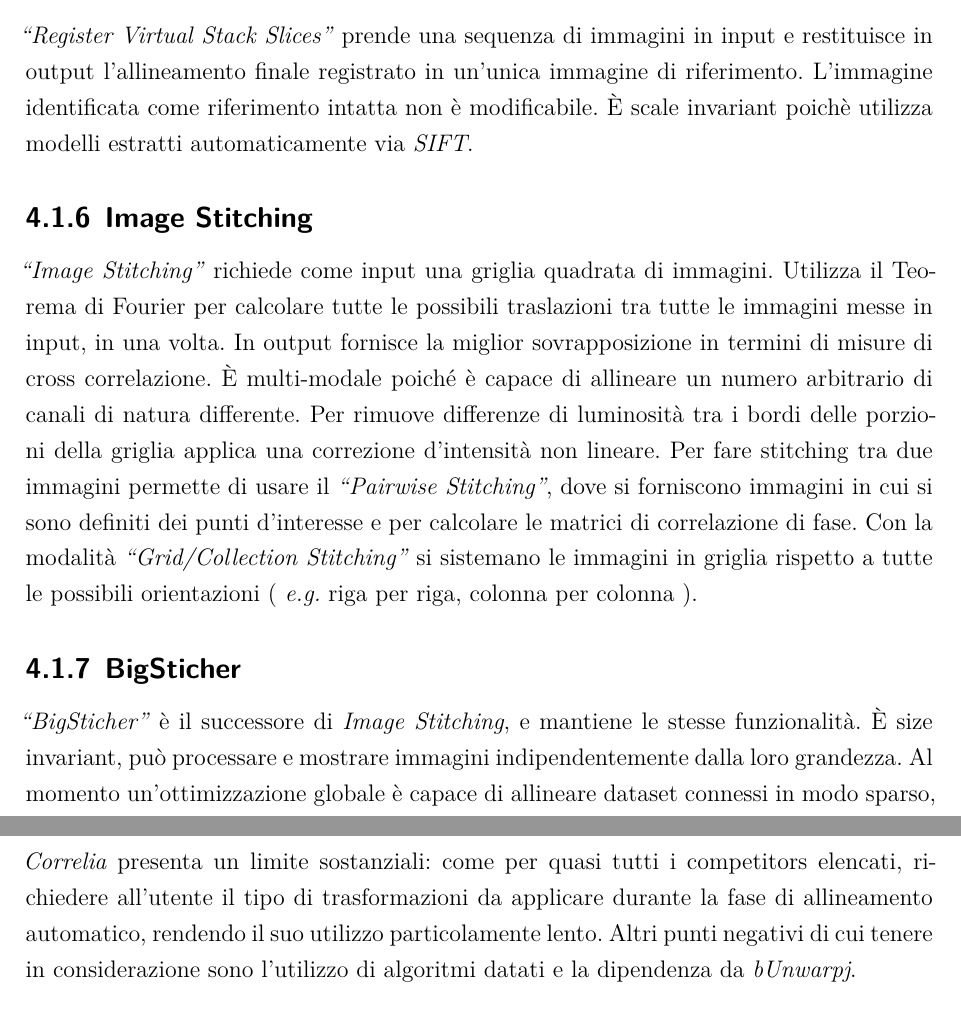
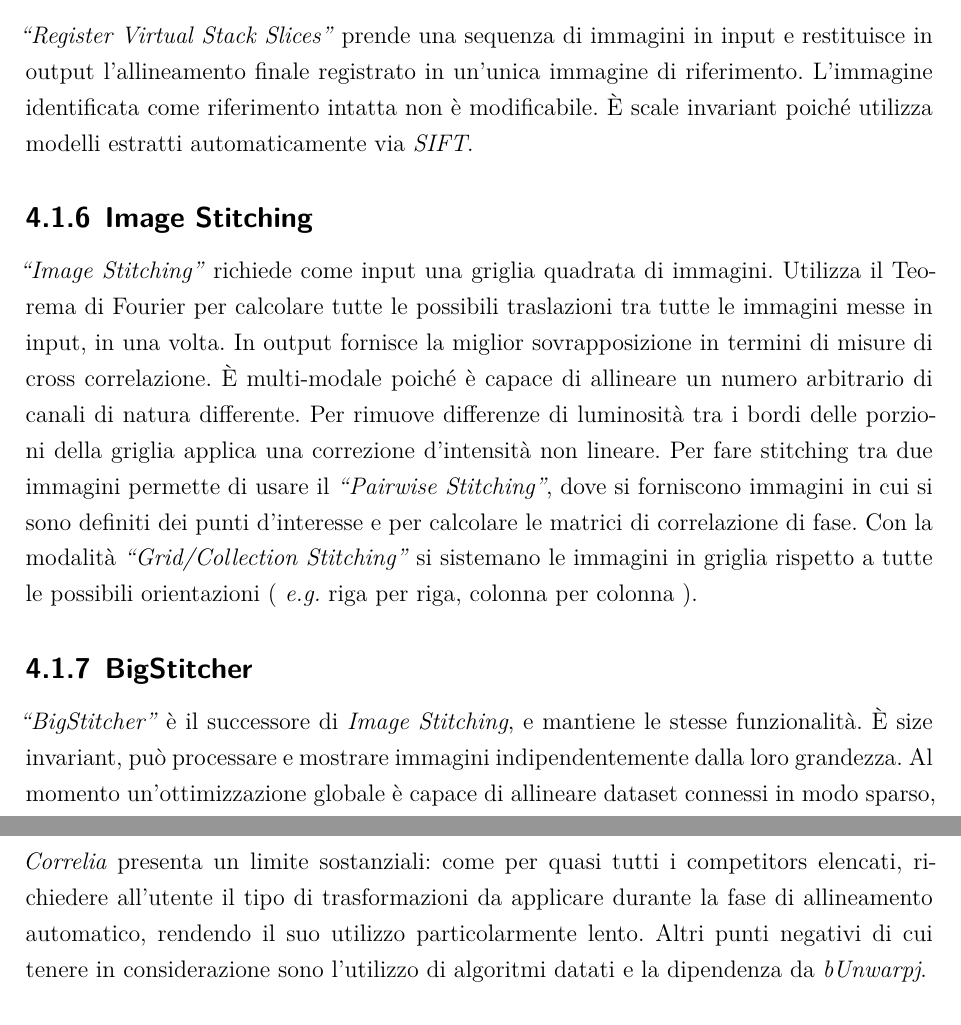
Before and after one commit to Edodums/D4SH-image-Alignment-Tesi, a LaTeX book (tesi.tex, which reads src/2-mainmatter/chapter-4.tex): two parts of pages 39 and 43 of 63, joined at a grey line, cut so that both start at the same text. Compiled offline with XeLaTeX.

Commit message:
Cspell fix :ok_hand:

```diff
--- a/src/2-mainmatter/chapter-4.tex
+++ b/src/2-mainmatter/chapter-4.tex
@@ -19,14 +19,14 @@
 \noindent \textit{``Linear Stack Alignment with SIFT''} sfrutta \textit{SIFT} e \textit{RANSAC} (\textit{Random Sample Consensus}) per identificare automaticamente punti di riferimento tra diverse immagini e allineare le stesse senza richiedere l'intervento dell'utente. Viene utilizzata una trasformazione rigida per il secondo di due tagli che mappa le corrispondenze del secondo in maniera ottima a quelle del primo.
 
 \subsection{Register Virtual Stack Slices}
-\noindent \textit{``Register Virtual Stack Slices''} prende una sequenza di immagini in input e restituisce in output l'allineamento finale registrato in un'unica immagine di riferimento. L'immagine identificata come riferimento intatta non è modificabile. È scale invariant poichè utilizza modelli estratti automaticamente via \textit{SIFT}.
+\noindent \textit{``Register Virtual Stack Slices''} prende una sequenza di immagini in input e restituisce in output l'allineamento finale registrato in un'unica immagine di riferimento. L'immagine identificata come riferimento intatta non è modificabile. È scale invariant poiché utilizza modelli estratti automaticamente via \textit{SIFT}.
 
 \subsection{Image Stitching}
 \noindent \textit{``Image Stitching''} richiede come input una griglia quadrata di immagini. Utilizza il Teorema di Fourier per calcolare tutte le possibili traslazioni tra tutte le immagini messe in input, in una volta. In output fornisce la miglior sovrapposizione in termini di misure di cross correlazione. È multi-modale poiché è capace di allineare un numero arbitrario di canali di natura differente. Per rimuove differenze di luminosità tra i bordi delle porzioni della griglia applica una correzione d'intensità non lineare. Per fare stitching tra due immagini permette di usare il \textit{``Pairwise Stitching''}, dove si forniscono immagini in cui si sono definiti dei punti d'interesse e per calcolare le matrici di correlazione di fase.
 Con la modalità \textit{``Grid/Collection Stitching''} si sistemano le immagini in griglia rispetto a tutte le possibili orientazioni ( \textit{e.g.} riga per riga, colonna per colonna ).
 
-\subsection{BigSticher}
-\noindent \textit{``BigSticher''} è il successore di \textit{Image Stitching}, e mantiene le stesse funzionalità. È size invariant, può processare e mostrare immagini indipendentemente dalla loro grandezza. Al momento un'ottimizzazione globale è capace di allineare dataset connessi in modo sparso, dove il contenuto dell'immagine è separata da aree dove lo sfondo è quasi sempre costante. È un software ancora in versione di beta test, quindi non è da considerarsi completo. Tra le altre feature che fornisce vi sono:
+\subsection{BigStitcher}
+\noindent \textit{``BigStitcher''} è il successore di \textit{Image Stitching}, e mantiene le stesse funzionalità. È size invariant, può processare e mostrare immagini indipendentemente dalla loro grandezza. Al momento un'ottimizzazione globale è capace di allineare dataset connessi in modo sparso, dove il contenuto dell'immagine è separata da aree dove lo sfondo è quasi sempre costante. È un software ancora in versione di beta test, quindi non è da considerarsi completo. Tra le altre feature che fornisce vi sono:
 \begin{itemize}
     \item la registrazione multi-view dove si possono importare immagini provenienti il cui orientamento è diverso;
     \item l'elaborazione dei dati come la fusione o la deconvoluzione delle immagini allineate, anche per risoluzioni ridotte dell'immagine prodotta sia per selezioni di parte di essa;
@@ -170,7 +170,7 @@
 Questo è già un primo indicatore della sua poca \textit{user-friendliness} poiché richiede conoscenze informatiche dell'utente per essere sfruttato appieno. L'applicazione non nasce per la registrazione, ma per il \textit{data mining} morfologico. Il suo utilizzo principale è la misurazione di volumi, superfici e lunghezze via punti di riferimento. L'utilizzo di \textit{SIFT} come algoritmo di registrazione predispone il tool ad un ulteriore peso sotto il profilo del costo computazionale. L'allineamento via \textit{SIFT}, seppur automatico, richiede più step attraverso finestre di dialogo per la configurazione. Questi elementi non permette un veloce utilizzo, e per quanto sia un ottimo software, risulta macchinoso.
 
 \subsubsection{Correlia}
-\noindent \textit{Correlia} presenta un limite sostanziali: come per quasi tutti i competitors elencati, richiedere all'utente il tipo di trasformazioni da applicare durante la fase di allineamento automatico, rendendo il suo utilizzo particolamente lento. Altri punti negativi di cui tenere in considerazione sono l'utilizzo di algoritmi datati e la dipendenza da \textit{bUnwarpj}.
+\noindent \textit{Correlia} presenta un limite sostanziali: come per quasi tutti i competitors elencati, richiedere all'utente il tipo di trasformazioni da applicare durante la fase di allineamento automatico, rendendo il suo utilizzo particolarmente lento. Altri punti negativi di cui tenere in considerazione sono l'utilizzo di algoritmi datati e la dipendenza da \textit{bUnwarpj}.
 
 \subsubsection{BigWarp}
 \noindent \textit{BigWarp} è limitato dalla modalità di allineamento esclusivamente manuale, e dalla necessità di avere un computer recente non datato per poterlo sfruttare appieno. Il ``Big'' del suo nome è correlato al termine BigData, ed una delle sue funzionalità principali è proprio quella di lavorare con dataset di una certa grandezza.
--- a/tesi.tex
+++ b/tesi.tex
@@ -138,7 +138,7 @@
   nouppercase,                % con questa opzione verrà rispettato il maiuscolo e il minuscolo
   driver=luatex               % imposta la chiamata di graphicx nel documento frn per l'uso di un driver diverso da dvips o pdftex
 ]{frontespizio}
-\usepackage{geometry}           % permettte la modifica della gabbia del documento
+\usepackage{geometry}           % permette la modifica della gabbia del documento
 \geometry{
   a4paper,                    % formato di pagina
   heightrounded,              % modifica di poco le dimensioni della gabbia per contenere un numero intero di righe
```
Also changed, not shown: src/2-mainmatter/chapter-1.tex (+1 -1 lines), src/2-mainmatter/chapter-3.tex (+2 -2 lines), src/2-mainmatter/chapter-5.tex (+1 -1 lines), src/2-mainmatter/chapter-4.tex (4 more changed lines).
